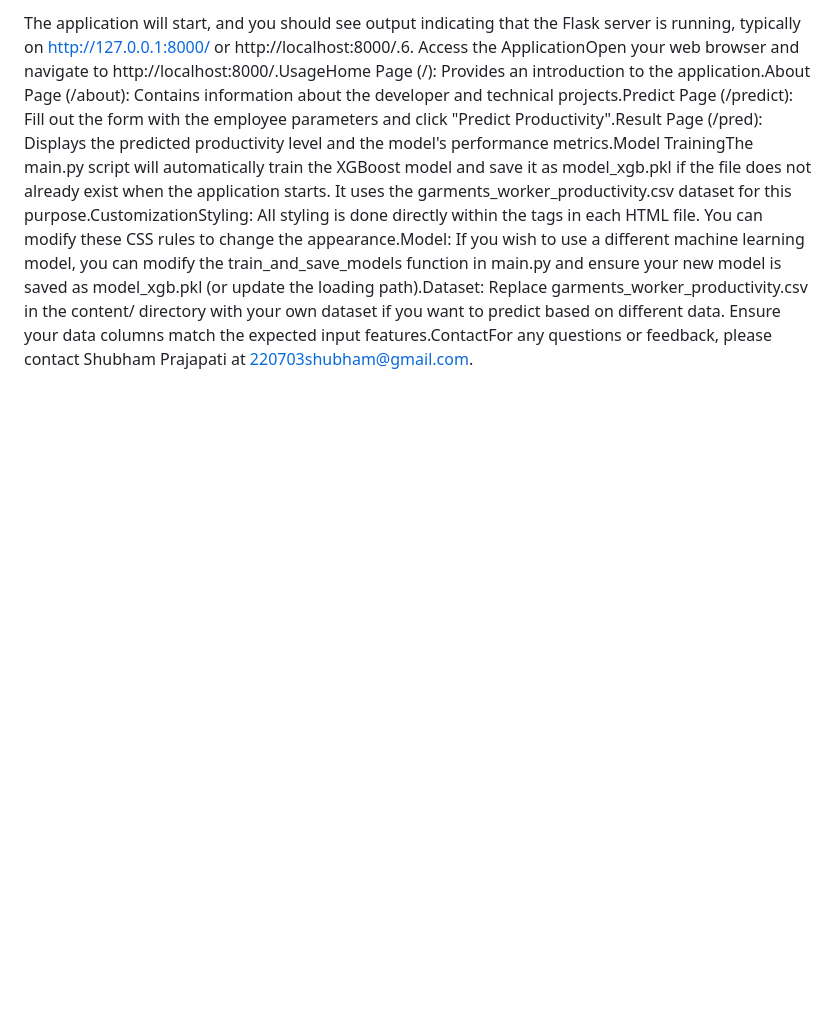
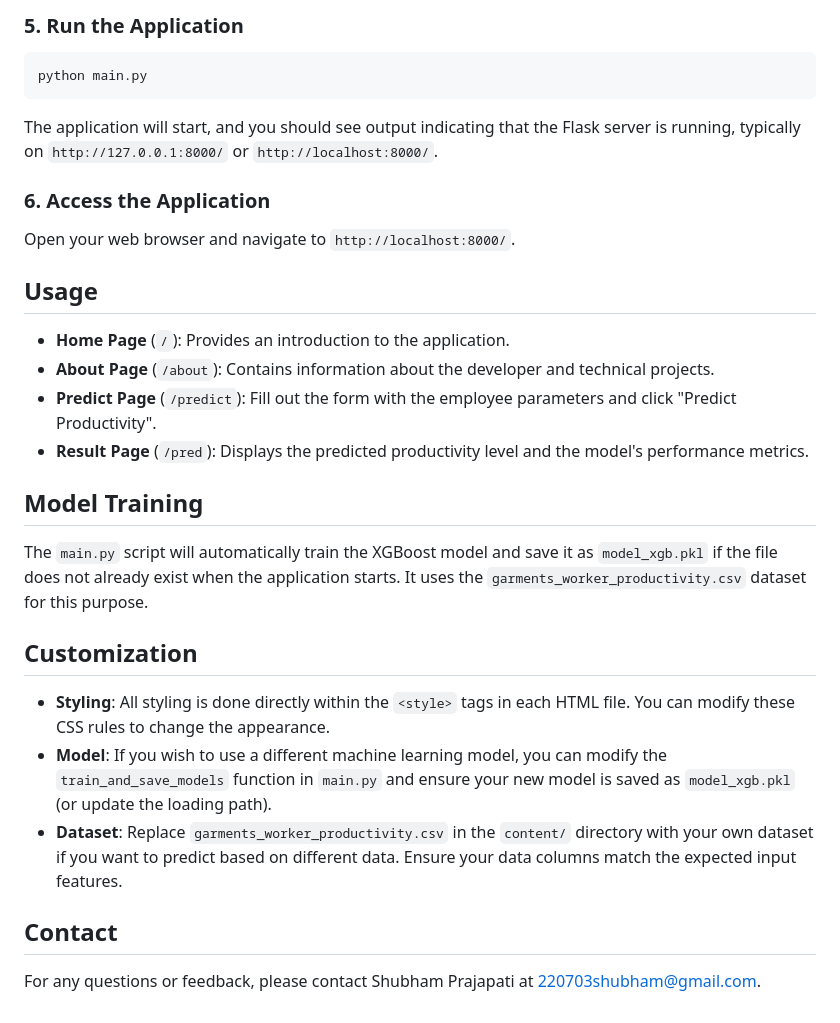
Before and after one commit to shubham7854/Employee_Performance_Prediction, a Markdown page: README.md, the part around the change printed below. Rendered like a GitHub page; blank space fills up the shorter version.

````diff
--- a/README.md
+++ b/README.md
@@ -31,2 +66,31 @@ source venv/bin/activate
 
-The application will start, and you should see output indicating that the Flask server is running, typically on http://127.0.0.1:8000/ or http://localhost:8000/.6. Access the ApplicationOpen your web browser and navigate to http://localhost:8000/.UsageHome Page (/): Provides an introduction to the application.About Page (/about): Contains information about the developer and technical projects.Predict Page (/predict): Fill out the form with the employee parameters and click "Predict Productivity".Result Page (/pred): Displays the predicted productivity level and the model's performance metrics.Model TrainingThe main.py script will automatically train the XGBoost model and save it as model_xgb.pkl if the file does not already exist when the application starts. It uses the garments_worker_productivity.csv dataset for this purpose.CustomizationStyling: All styling is done directly within the <style> tags in each HTML file. You can modify these CSS rules to change the appearance.Model: If you wish to use a different machine learning model, you can modify the train_and_save_models function in main.py and ensure your new model is saved as model_xgb.pkl (or update the loading path).Dataset: Replace garments_worker_productivity.csv in the content/ directory with your own dataset if you want to predict based on different data. Ensure your data columns match the expected input features.ContactFor any questions or feedback, please contact Shubham Prajapati at 220703shubham@gmail.com.
+### 5. Run the Application
+```bash
+python main.py
+```
+
+The application will start, and you should see output indicating that the Flask server is running, typically on `http://127.0.0.1:8000/` or `http://localhost:8000/`.
+
+### 6. Access the Application
+Open your web browser and navigate to `http://localhost:8000/`.
+
+## Usage
+
+- **Home Page** (`/`): Provides an introduction to the application.
+- **About Page** (`/about`): Contains information about the developer and technical projects.
+- **Predict Page** (`/predict`): Fill out the form with the employee parameters and click "Predict Productivity".
+- **Result Page** (`/pred`): Displays the predicted productivity level and the model's performance metrics.
+
+## Model Training
+
+The `main.py` script will automatically train the XGBoost model and save it as `model_xgb.pkl` if the file does not already exist when the application starts. It uses the `garments_worker_productivity.csv` dataset for this purpose.
+
+## Customization
+
+- **Styling**: All styling is done directly within the `<style>` tags in each HTML file. You can modify these CSS rules to change the appearance.
+- **Model**: If you wish to use a different machine learning model, you can modify the `train_and_save_models` function in `main.py` and ensure your new model is saved as `model_xgb.pkl` (or update the loading path).
+- **Dataset**: Replace `garments_worker_productivity.csv` in the `content/` directory with your own dataset if you want to predict based on different data. Ensure your data columns match the expected input features.
+
+## Contact
+
+For any questions or feedback, please contact Shubham Prajapati at 220703shubham@gmail.com.
````
Also changed, not shown: other parts of README.md (+41 -6 lines).
